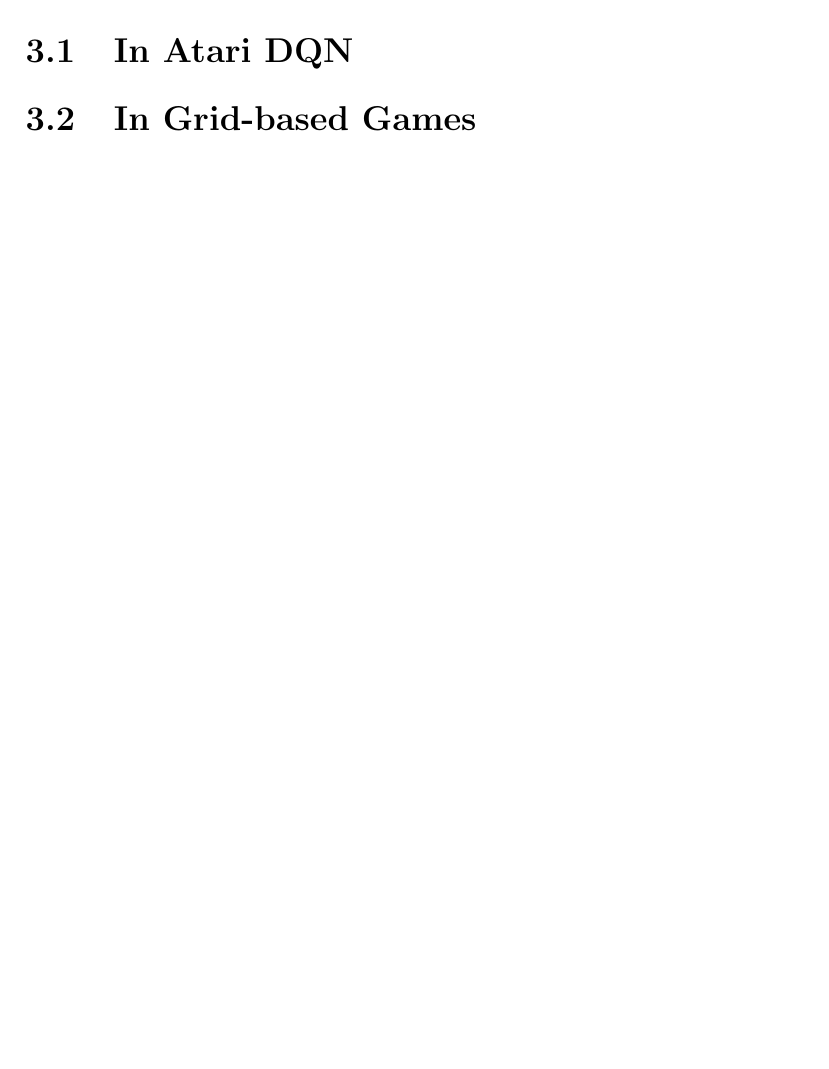
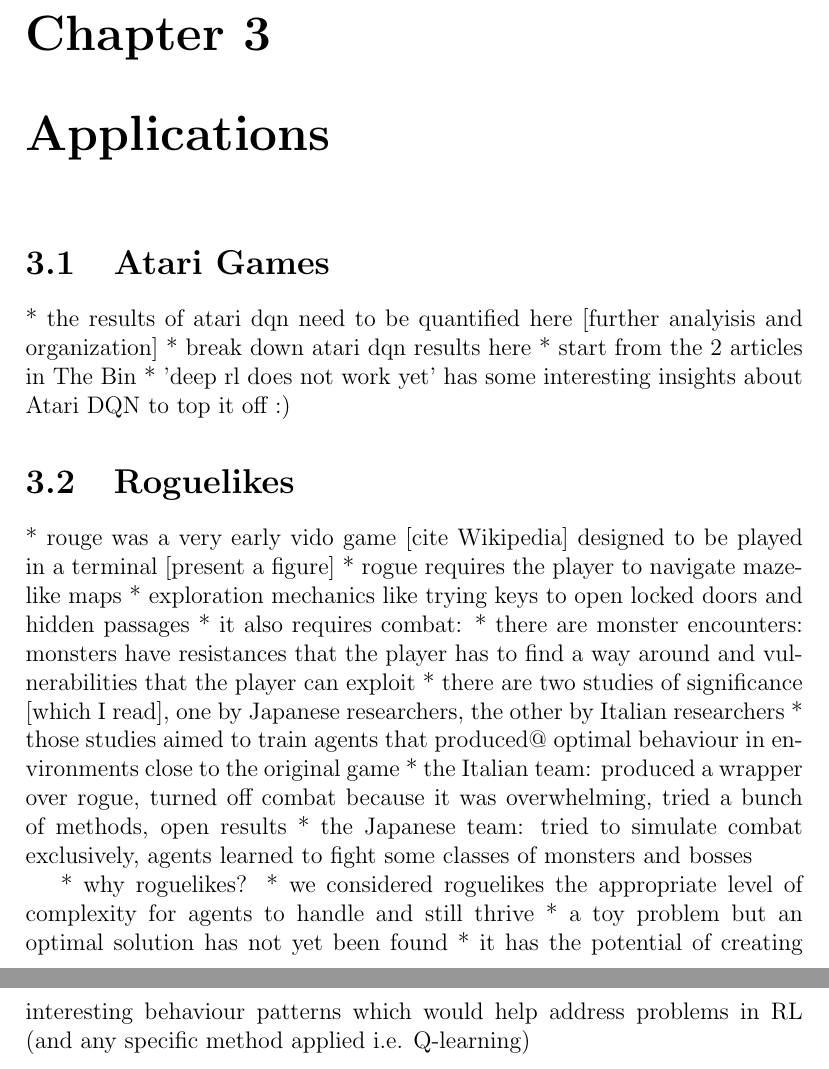
Before and after one commit to umihnea/trsi-paper, a LaTeX document (main.tex, which reads chapters/application.tex): part of page 6 of 8 before the commit and two parts of pages 6 and 7 of 9 after it, the two joined at a grey line, cut at the place of the change, the shorter picture padded with empty space. Compiled offline with pdfLaTeX.

Commit message:
Quick sketch

```diff
--- a/chapters/application.tex
+++ b/chapters/application.tex
@@ -1,3 +1,26 @@
-\section{In Atari DQN}
+% maybe merge Q_ theory chapter and this one?
 
-\section{In Grid-based Games}
+\section{Atari Games}
+
+* the results of atari dqn need to be quantified here [further analyisis and organization]
+* break down atari dqn results here
+* start from the 2 articles in The Bin
+* 'deep rl does not work yet' has some interesting insights about Atari DQN to top it off :)
+
+\section{Roguelikes}
+
+* rouge was a very early vido game [cite Wikipedia] designed to be played
+in a terminal [present a figure]
+* rogue requires the player to navigate maze-like maps
+* exploration mechanics like trying keys to open locked doors and hidden passages
+* it also requires combat:
+* there are monster encounters: monsters have resistances that the player has to find a way around and vulnerabilities that the player can exploit
+* there are two studies of significance [which I read], one by Japanese researchers, the other by Italian researchers
+* those studies aimed to train agents that produced@ optimal behaviour in environments close to the original game
+* the Italian team: produced a wrapper over rogue, turned off combat because it was overwhelming, tried a bunch of methods, open results
+* the Japanese team: tried to simulate combat exclusively, agents learned to fight some classes of monsters and bosses
+
+* why roguelikes?
+* we considered roguelikes the appropriate level of complexity for agents to handle and still thrive
+* a toy problem but an optimal solution has not yet been found
+* it has the potential of creating interesting behaviour patterns which would help address problems in RL (and any specific method applied i.e. Q-learning)
--- a/main.tex
+++ b/main.tex
@@ -41,7 +41,7 @@
 \chapter{Q-learning and Deep Q-networks}
 \input{chapters/dql}
 
-\chapter{Application in Grid Worlds and 2D Games}
+\chapter{Applications}
 \input{chapters/application}
 
 \chapter{Conclusion}
```
Also changed, not shown: chapters/dql.tex (+4 -0 lines).
